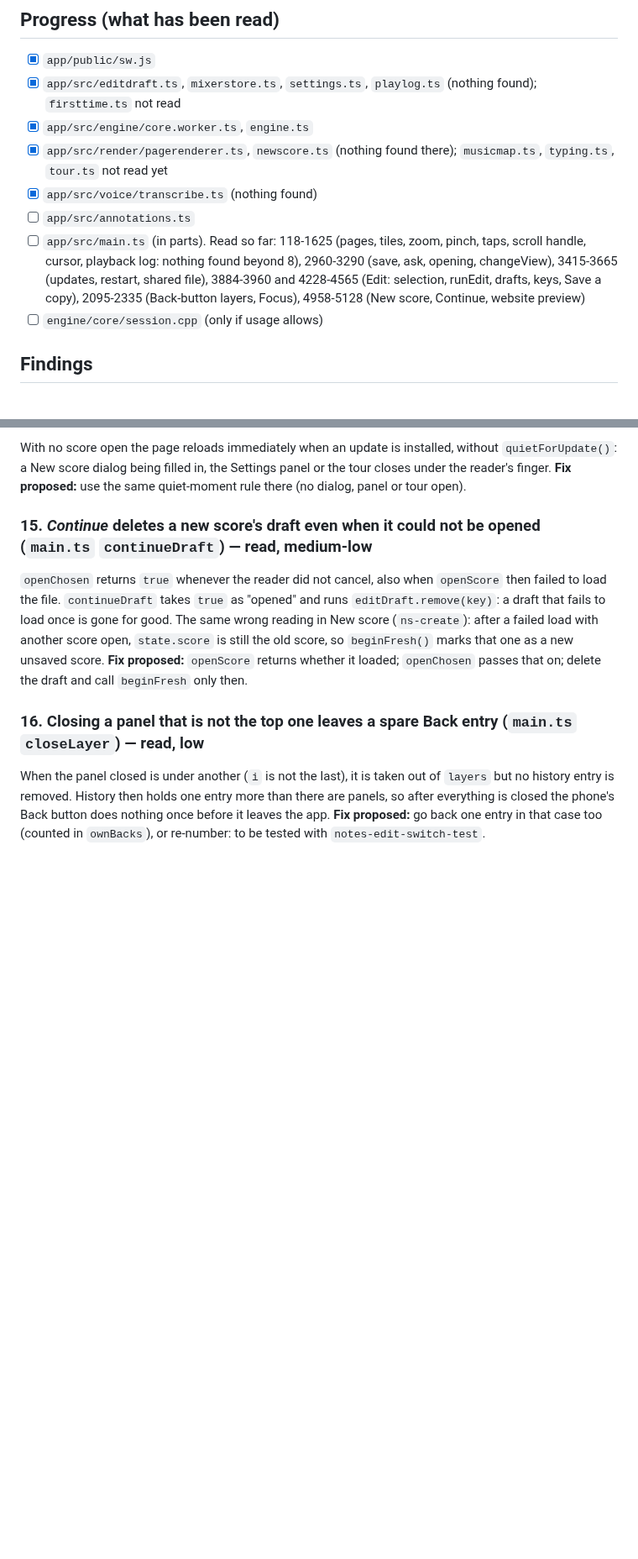
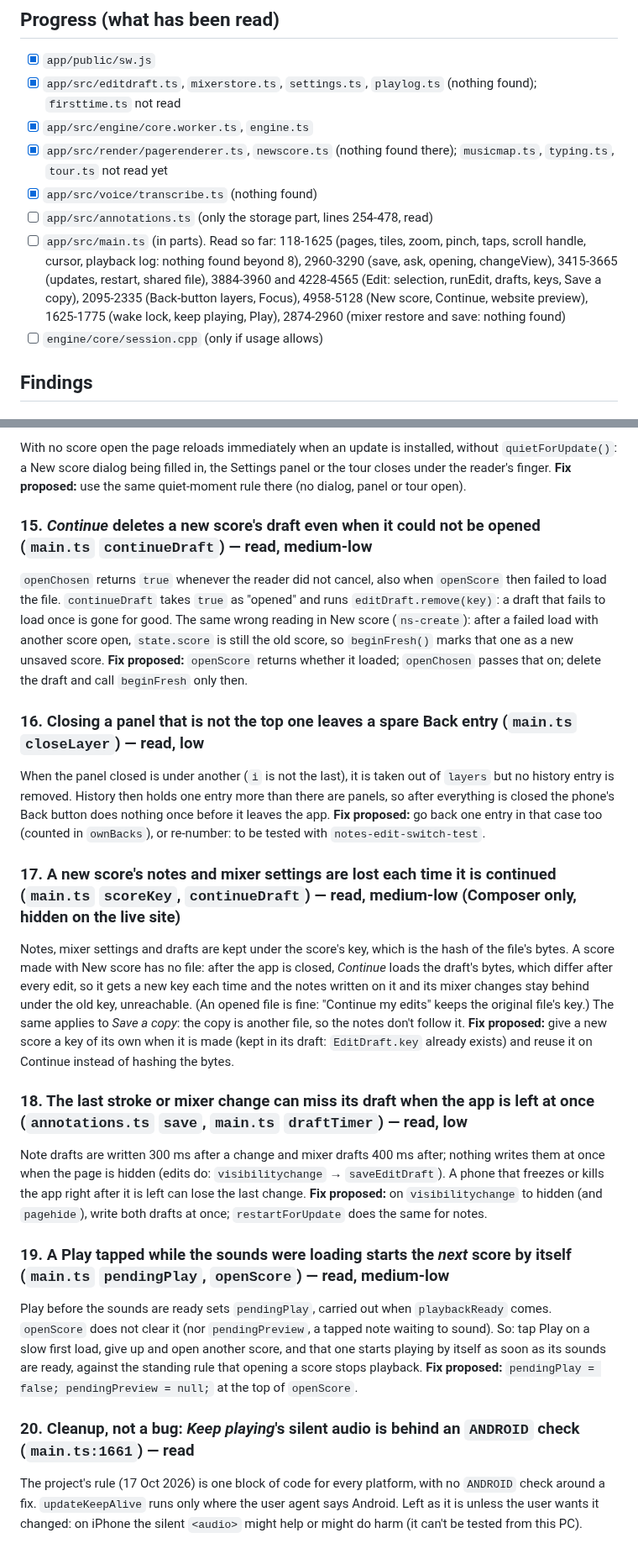
Before and after one commit to HowieYHY/mobilemusescore, a Markdown page: docs/BUG-HUNT.md, 2 parts joined by grey strips. Shown at 84% size. Drawn GitHub-style; blank space fills up the shorter version.

Commit message:
Bug hunt: findings 17-20
Co-Authored-By: Claude Fable 5.2 <noreply@anthropic.com>

```diff
--- a/docs/BUG-HUNT.md
+++ b/docs/BUG-HUNT.md
@@ -14,8 +14,8 @@ reading the code only), and the fix proposed.
 - [x] `app/src/engine/core.worker.ts`, `engine.ts`
 - [x] `app/src/render/pagerenderer.ts`, `newscore.ts` (nothing found there); `musicmap.ts`, `typing.ts`, `tour.ts` not read yet
 - [x] `app/src/voice/transcribe.ts` (nothing found)
-- [ ] `app/src/annotations.ts`
-- [ ] `app/src/main.ts` (in parts). Read so far: 118-1625 (pages, tiles, zoom, pinch, taps, scroll handle, cursor, playback log: nothing found beyond 8), 2960-3290 (save, ask, opening, changeView), 3415-3665 (updates, restart, shared file), 3884-3960 and 4228-4565 (Edit: selection, runEdit, drafts, keys, Save a copy), 2095-2335 (Back-button layers, Focus), 4958-5128 (New score, Continue, website preview)
+- [ ] `app/src/annotations.ts` (only the storage part, lines 254-478, read)
+- [ ] `app/src/main.ts` (in parts). Read so far: 118-1625 (pages, tiles, zoom, pinch, taps, scroll handle, cursor, playback log: nothing found beyond 8), 2960-3290 (save, ask, opening, changeView), 3415-3665 (updates, restart, shared file), 3884-3960 and 4228-4565 (Edit: selection, runEdit, drafts, keys, Save a copy), 2095-2335 (Back-button layers, Focus), 4958-5128 (New score, Continue, website preview), 1625-1775 (wake lock, keep playing, Play), 2874-2960 (mixer restore and save: nothing found)
 - [ ] `engine/core/session.cpp` (only if usage allows)
 
 ## Findings
@@ -148,3 +148,34 @@ When the panel closed is under another (`i` is not the last), it is taken out of
 is removed. History then holds one entry more than there are panels, so after everything is closed the
 phone's Back button does nothing once before it leaves the app. **Fix proposed:** go back one entry in that
 case too (counted in `ownBacks`), or re-number: to be tested with `notes-edit-switch-test`.
+
+### 17. A new score's notes and mixer settings are lost each time it is continued (`main.ts` `scoreKey`, `continueDraft`) — read, medium-low (Composer only, hidden on the live site)
+
+Notes, mixer settings and drafts are kept under the score's key, which is the hash of the file's bytes. A
+score made with New score has no file: after the app is closed, *Continue* loads the draft's bytes, which
+differ after every edit, so it gets a new key each time and the notes written on it and its mixer changes
+stay behind under the old key, unreachable. (An opened file is fine: "Continue my edits" keeps the original
+file's key.) The same applies to *Save a copy*: the copy is another file, so the notes don't follow it.
+**Fix proposed:** give a new score a key of its own when it is made (kept in its draft: `EditDraft.key`
+already exists) and reuse it on Continue instead of hashing the bytes.
+
+### 18. The last stroke or mixer change can miss its draft when the app is left at once (`annotations.ts` `save`, `main.ts` `draftTimer`) — read, low
+
+Note drafts are written 300 ms after a change and mixer drafts 400 ms after; nothing writes them at once when
+the page is hidden (edits do: `visibilitychange` → `saveEditDraft`). A phone that freezes or kills the app
+right after it is left can lose the last change. **Fix proposed:** on `visibilitychange` to hidden (and
+`pagehide`), write both drafts at once; `restartForUpdate` does the same for notes.
+
+### 19. A Play tapped while the sounds were loading starts the *next* score by itself (`main.ts` `pendingPlay`, `openScore`) — read, medium-low
+
+Play before the sounds are ready sets `pendingPlay`, carried out when `playbackReady` comes. `openScore` does
+not clear it (nor `pendingPreview`, a tapped note waiting to sound). So: tap Play on a slow first load, give up
+and open another score, and that one starts playing by itself as soon as its sounds are ready, against the
+standing rule that opening a score stops playback. **Fix proposed:** `pendingPlay = false; pendingPreview =
+null;` at the top of `openScore`.
+
+### 20. Cleanup, not a bug: *Keep playing*'s silent audio is behind an `ANDROID` check (`main.ts:1661`) — read
+
+The project's rule (17 Oct 2026) is one block of code for every platform, with no `ANDROID` check around a
+fix. `updateKeepAlive` runs only where the user agent says Android. Left as it is unless the user wants it
+changed: on iPhone the silent `<audio>` might help or might do harm (it can't be tested from this PC).
```
